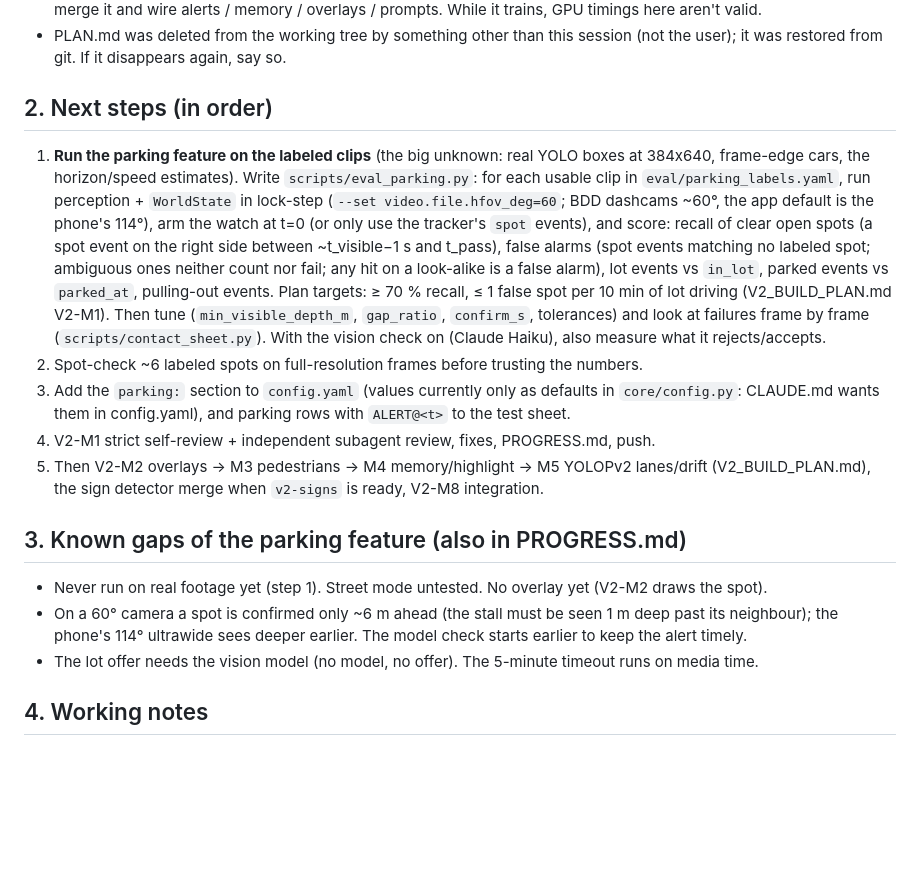
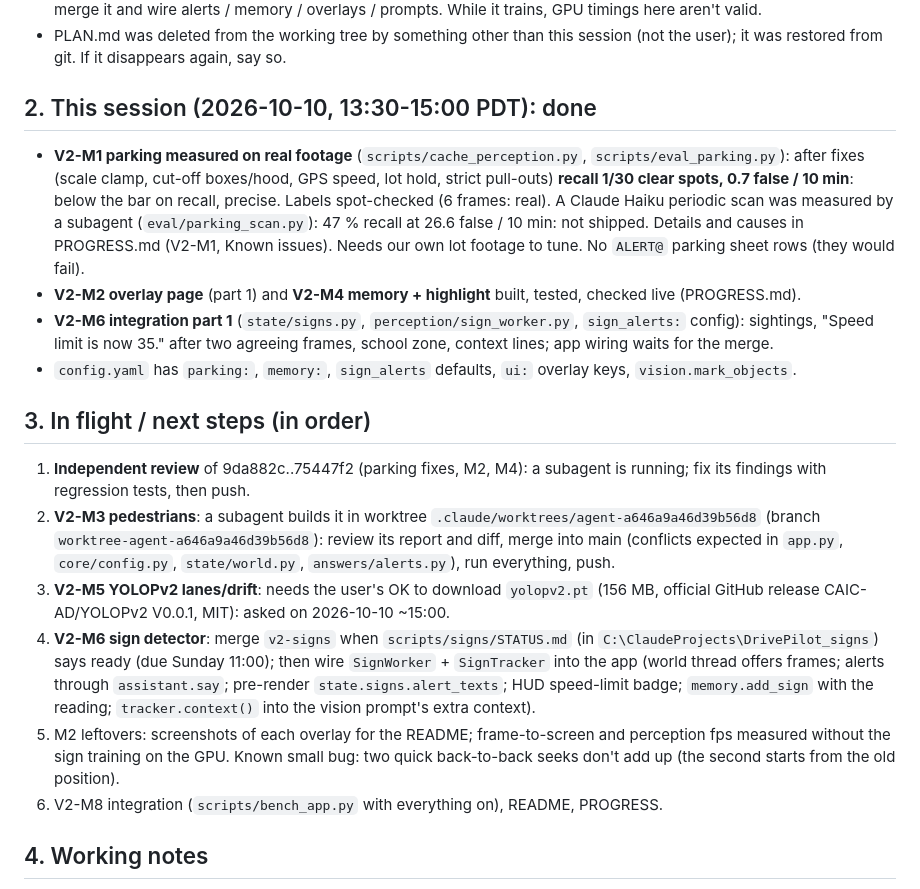
Before and after one commit to NMGit-hub/DrivePilotBananaHacks2026, a Markdown page: HANDOFF.md, the part around one of its changes. Rendered like a GitHub page; blank space fills up the shorter version.

Commit message:
Handoff: this session's parking measurement, M2/M4, sign integration part 1; what's in flight
Co-Authored-By: Claude Opus 5.5 <noreply@anthropic.com>

```diff
--- a/HANDOFF.md
+++ b/HANDOFF.md
@@ -47,29 +47,34 @@ if time runs short (V2_BUILD_PLAN.md "Order and cut line").
 - PLAN.md was deleted from the working tree by something other than this session (not the user); it was restored
   from git. If it disappears again, say so.
 
-## 2. Next steps (in order)
-1. **Run the parking feature on the labeled clips** (the big unknown: real YOLO boxes at 384x640, frame-edge cars,
-   the horizon/speed estimates). Write `scripts/eval_parking.py`: for each usable clip in `eval/parking_labels.yaml`,
-   run perception + `WorldState` in lock-step (`--set video.file.hfov_deg=60`; BDD dashcams ~60°, the app default is
-   the phone's 114°), arm the watch at t=0 (or only use the tracker's `spot` events), and score: recall of clear open
-   spots (a spot event on the right side between ~t_visible−1 s and t_pass), false alarms (spot events matching no
-   labeled spot; ambiguous ones neither count nor fail; any hit on a look-alike is a false alarm), lot events vs
-   `in_lot`, parked events vs `parked_at`, pulling-out events. Plan targets: ≥ 70 % recall, ≤ 1 false spot per 10 min
-   of lot driving (V2_BUILD_PLAN.md V2-M1). Then tune (`min_visible_depth_m`, `gap_ratio`, `confirm_s`, tolerances)
-   and look at failures frame by frame (`scripts/contact_sheet.py`). With the vision check on (Claude Haiku), also
-   measure what it rejects/accepts.
-2. Spot-check ~6 labeled spots on full-resolution frames before trusting the numbers.
-3. Add the `parking:` section to `config.yaml` (values currently only as defaults in `core/config.py`: CLAUDE.md
-   wants them in config.yaml), and parking rows with `ALERT@<t>` to the test sheet.
-4. V2-M1 strict self-review + independent subagent review, fixes, PROGRESS.md, push.
-5. Then V2-M2 overlays → M3 pedestrians → M4 memory/highlight → M5 YOLOPv2 lanes/drift (V2_BUILD_PLAN.md), the sign
-   detector merge when `v2-signs` is ready, V2-M8 integration.
+## 2. This session (2026-10-10, 13:30-15:00 PDT): done
+- **V2-M1 parking measured on real footage** (`scripts/cache_perception.py`, `scripts/eval_parking.py`): after fixes
+  (scale clamp, cut-off boxes/hood, GPS speed, lot hold, strict pull-outs) **recall 1/30 clear spots, 0.7 false /
+  10 min**: below the bar on recall, precise. Labels spot-checked (6 frames: real). A Claude Haiku periodic scan was
+  measured by a subagent (`eval/parking_scan.py`): 47 % recall at 26.6 false / 10 min: not shipped. Details and
+  causes in PROGRESS.md (V2-M1, Known issues). Needs our own lot footage to tune. No `ALERT@` parking sheet rows
+  (they would fail).
+- **V2-M2 overlay page** (part 1) and **V2-M4 memory + highlight** built, tested, checked live (PROGRESS.md).
+- **V2-M6 integration part 1** (`state/signs.py`, `perception/sign_worker.py`, `sign_alerts:` config): sightings,
+  "Speed limit is now 35." after two agreeing frames, school zone, context lines; app wiring waits for the merge.
+- `config.yaml` has `parking:`, `memory:`, `sign_alerts` defaults, `ui:` overlay keys, `vision.mark_objects`.
 
-## 3. Known gaps of the parking feature (also in PROGRESS.md)
-- Never run on real footage yet (step 1). Street mode untested. No overlay yet (V2-M2 draws the spot).
-- On a 60° camera a spot is confirmed only ~6 m ahead (the stall must be seen 1 m deep past its neighbour); the
-  phone's 114° ultrawide sees deeper earlier. The model check starts earlier to keep the alert timely.
-- The lot offer needs the vision model (no model, no offer). The 5-minute timeout runs on media time.
+## 3. In flight / next steps (in order)
+1. **Independent review** of 9da882c..75447f2 (parking fixes, M2, M4): a subagent is running; fix its findings with
+   regression tests, then push.
+2. **V2-M3 pedestrians**: a subagent builds it in worktree `.claude/worktrees/agent-a646a9a46d39b56d8` (branch
+   `worktree-agent-a646a9a46d39b56d8`): review its report and diff, merge into main (conflicts expected in
+   `app.py`, `core/config.py`, `state/world.py`, `answers/alerts.py`), run everything, push.
+3. **V2-M5 YOLOPv2 lanes/drift**: needs the user's OK to download `yolopv2.pt` (156 MB, official GitHub release
+   CAIC-AD/YOLOPv2 V0.0.1, MIT): asked on 2026-10-10 ~15:00.
+4. **V2-M6 sign detector**: merge `v2-signs` when `scripts/signs/STATUS.md` (in `C:\ClaudeProjects\DrivePilot_signs`)
+   says ready (due Sunday 11:00); then wire `SignWorker` + `SignTracker` into the app (world thread offers frames;
+   alerts through `assistant.say`; pre-render `state.signs.alert_texts`; HUD speed-limit badge; `memory.add_sign`
+   with the reading; `tracker.context()` into the vision prompt's extra context).
+5. M2 leftovers: screenshots of each overlay for the README; frame-to-screen and perception fps measured without the
+   sign training on the GPU. Known small bug: two quick back-to-back seeks don't add up (the second starts from
+   the old position).
+6. V2-M8 integration (`scripts/bench_app.py` with everything on), README, PROGRESS.
 
 ## 4. Working notes
 - Run everything with `.venv/Scripts/python`; tests `.venv/Scripts/python -m pytest` (~3 min); `ruff check .`,
```
Also changed, not shown: other parts of HANDOFF.md (+1 -1 lines).
